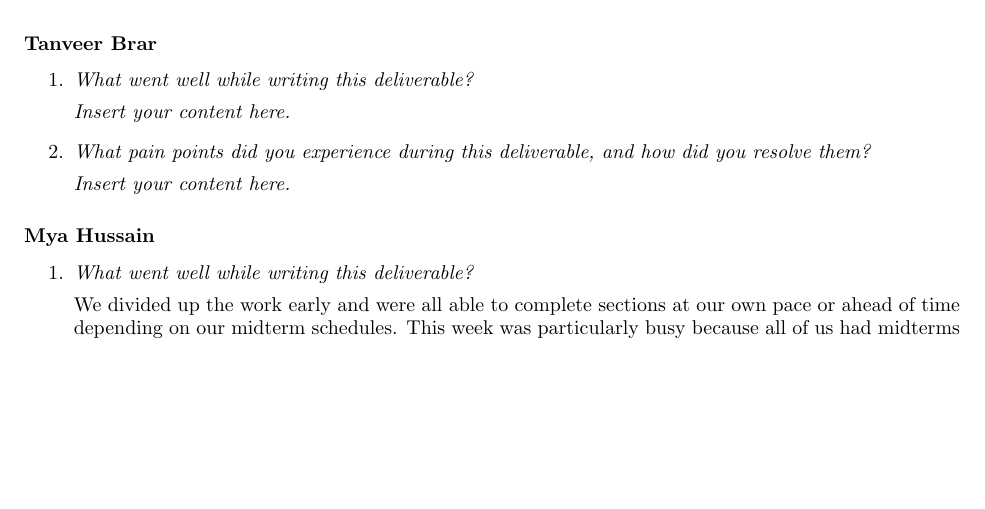
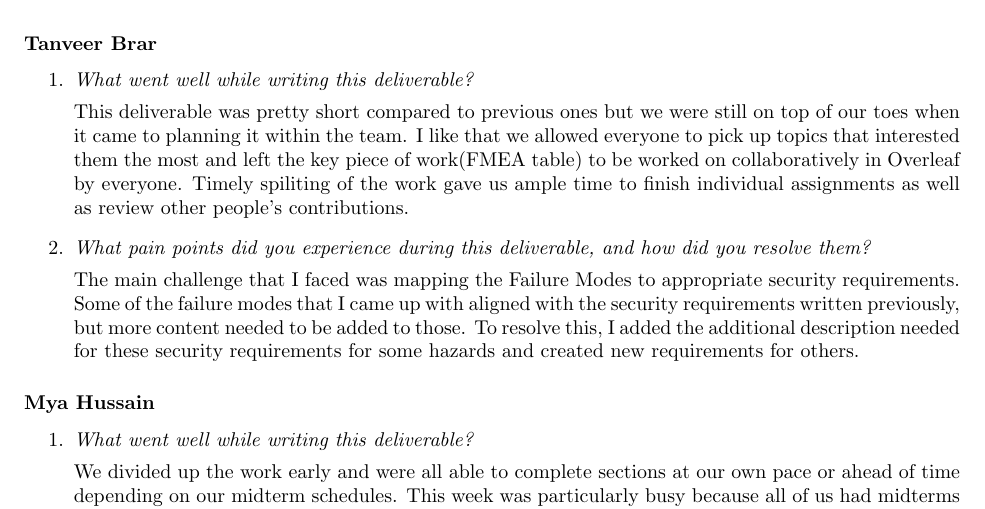
Before and after one commit to ssm-lab/capstone--source-code-optimizer, a LaTeX document (docs/HazardAnalysis/HazardAnalysis.tex): part of page 8 of 9 before the commit and part of page 8 of 10 after it, cut so that both start at the same text, the shorter picture padded with empty space. Compiled offline with pdfLaTeX.

Commit message:
#149: Addedd individual reflection for Tanveer Brar

```diff
--- a/docs/HazardAnalysis/HazardAnalysis.tex
+++ b/docs/HazardAnalysis/HazardAnalysis.tex
@@ -274,13 +274,13 @@ Which requirements will be implemented in the future?}
 \subsubsection*{Tanveer Brar}
 
 \begin{enumerate}
-  \item \textit{What went well while writing this deliverable?}
+    \item \textit{What went well while writing this deliverable?}
 
-  \lips
+    This deliverable was pretty short compared to previous ones but we were still on top of our toes when it came to planning it within the team. I like that we allowed everyone to pick up topics that interested them the most and left the key piece of work(FMEA table) to be worked on collaboratively in Overleaf by everyone. Timely spiliting of the work gave us ample time to finish individual assignments as well as review other people's contributions.
 
-  \item \textit{What pain points did you experience during this deliverable, and how did you resolve them?}
+    \item \textit{What pain points did you experience during this deliverable, and how did you resolve them?}
 
-  \lips
+    The main challenge that I faced was mapping the Failure Modes to appropriate security requirements. Some of the failure modes that I came up with aligned with the security requirements written previously, but more content needed to be added to those. To resolve this, I added the additional description needed for these security requirements for some hazards and created new requirements for others.
 
 \end{enumerate}
 
```
